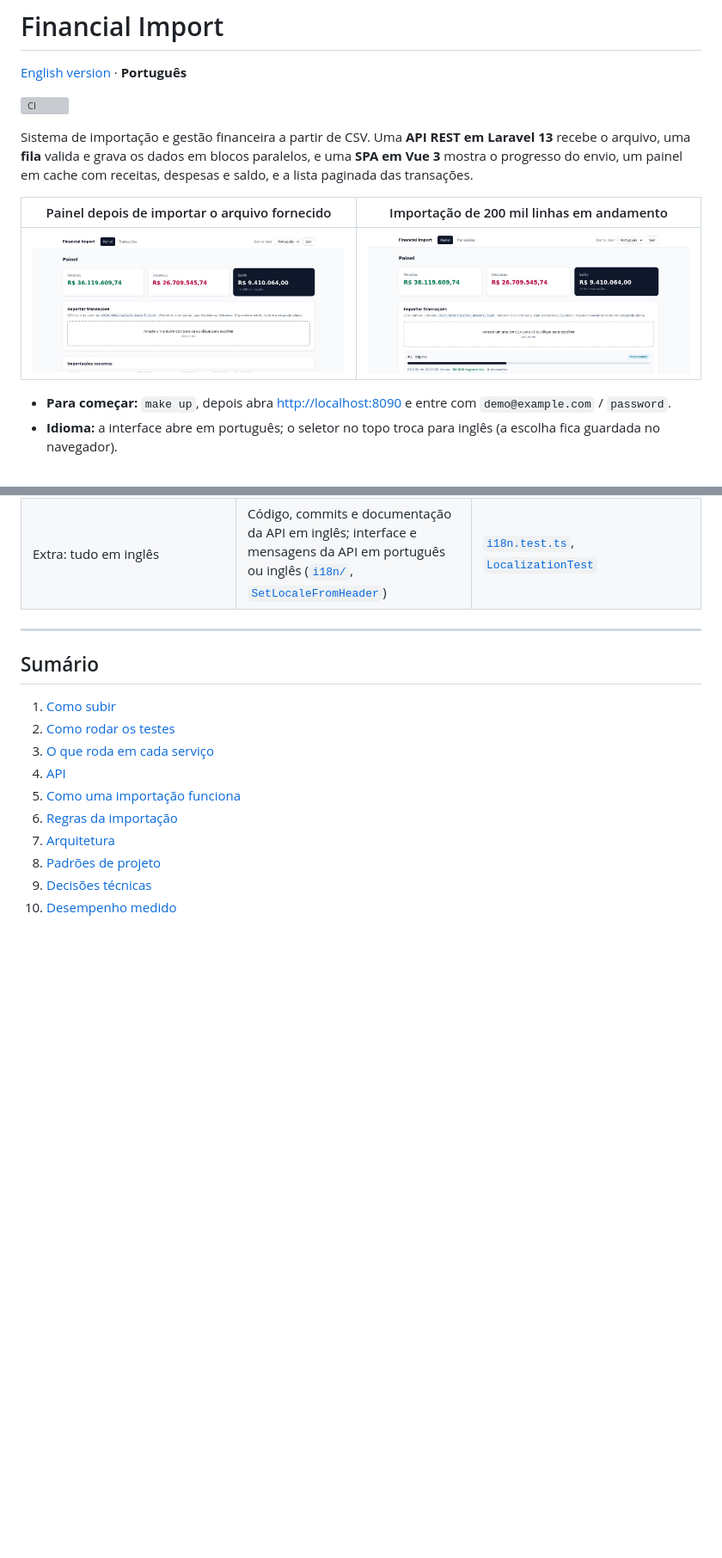
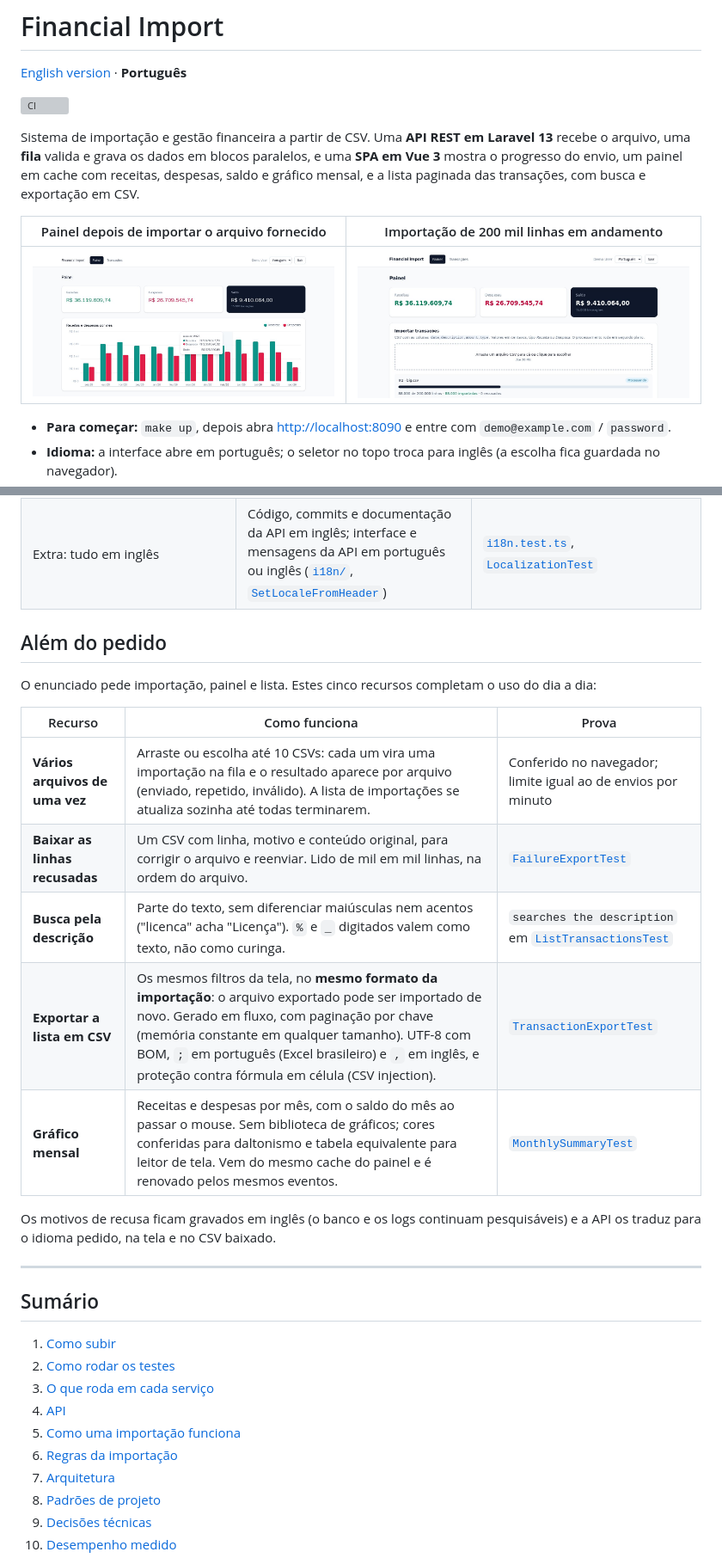
Before and after one commit to filipelira1/financial-import, a Markdown page: README.md, 2 parts joined by grey strips. Shown at 86% size. Rendered like a GitHub page; pictures changed too: docs/images/dashboard.pt.jpg; blank space fills up the shorter version; grey boxes are pictures that could not be loaded.

Commit message:
docs: describe the features beyond the brief and refresh the dashboard screenshots

```diff
--- a/README.md
+++ b/README.md
@@ -6,7 +6,8 @@
 
 Sistema de importação e gestão financeira a partir de CSV. Uma **API REST em Laravel 13** recebe o
 arquivo, uma **fila** valida e grava os dados em blocos paralelos, e uma **SPA em Vue 3** mostra o
-progresso do envio, um painel em cache com receitas, despesas e saldo, e a lista paginada das transações.
+progresso do envio, um painel em cache com receitas, despesas, saldo e gráfico mensal, e a lista paginada das
+transações, com busca e exportação em CSV.
 
 | Painel depois de importar o arquivo fornecido | Importação de 200 mil linhas em andamento |
 |---|---|
@@ -39,6 +40,21 @@ progresso do envio, um painel em cache com receitas, despesas e saldo, e a lista
 | Extra: CI rodando os testes | [GitHub Actions](.github/workflows/ci.yml): backend, frontend, pilha completa | Selo no topo |
 | Extra: aviso quando o processamento termina | Polling inteligente (intervalo crescente, pausa com a aba escondida); evento `ImportFinished` pronto para WebSockets | `usePolling.test.ts` |
 | Extra: tudo em inglês | Código, commits e documentação da API em inglês; interface e mensagens da API em português ou inglês ([`i18n/`](frontend/src/i18n), [`SetLocaleFromHeader`](backend/app/Http/Middleware/SetLocaleFromHeader.php)) | [`i18n.test.ts`](frontend/src/i18n/i18n.test.ts), [`LocalizationTest`](backend/tests/Feature/Http/LocalizationTest.php) |
+
+## Além do pedido
+
+O enunciado pede importação, painel e lista. Estes cinco recursos completam o uso do dia a dia:
+
+| Recurso | Como funciona | Prova |
+|---|---|---|
+| **Vários arquivos de uma vez** | Arraste ou escolha até 10 CSVs: cada um vira uma importação na fila e o resultado aparece por arquivo (enviado, repetido, inválido). A lista de importações se atualiza sozinha até todas terminarem. | Conferido no navegador; limite igual ao de envios por minuto |
+| **Baixar as linhas recusadas** | Um CSV com linha, motivo e conteúdo original, para corrigir o arquivo e reenviar. Lido de mil em mil linhas, na ordem do arquivo. | [`FailureExportTest`](backend/tests/Feature/Exports/FailureExportTest.php) |
+| **Busca pela descrição** | Parte do texto, sem diferenciar maiúsculas nem acentos ("licenca" acha "Licença"). `%` e `_` digitados valem como texto, não como curinga. | `searches the description` em [`ListTransactionsTest`](backend/tests/Feature/Transactions/ListTransactionsTest.php) |
+| **Exportar a lista em CSV** | Os mesmos filtros da tela, no **mesmo formato da importação**: o arquivo exportado pode ser importado de novo. Gerado em fluxo, com paginação por chave (memória constante em qualquer tamanho). UTF-8 com BOM, `;` em português (Excel brasileiro) e `,` em inglês, e proteção contra fórmula em célula (CSV injection). | [`TransactionExportTest`](backend/tests/Feature/Exports/TransactionExportTest.php) |
+| **Gráfico mensal** | Receitas e despesas por mês, com o saldo do mês ao passar o mouse. Sem biblioteca de gráficos; cores conferidas para daltonismo e tabela equivalente para leitor de tela. Vem do mesmo cache do painel e é renovado pelos mesmos eventos. | [`MonthlySummaryTest`](backend/tests/Feature/Dashboard/MonthlySummaryTest.php) |
+
+Os motivos de recusa ficam gravados em inglês (o banco e os logs continuam pesquisáveis) e a API os traduz
+para o idioma pedido, na tela e no CSV baixado.
 
 ---
 
```
Also changed, not shown: other parts of README.md (+7 -2 lines), README.en.md (+24 -3 lines), docs/images/dashboard.jpg.
